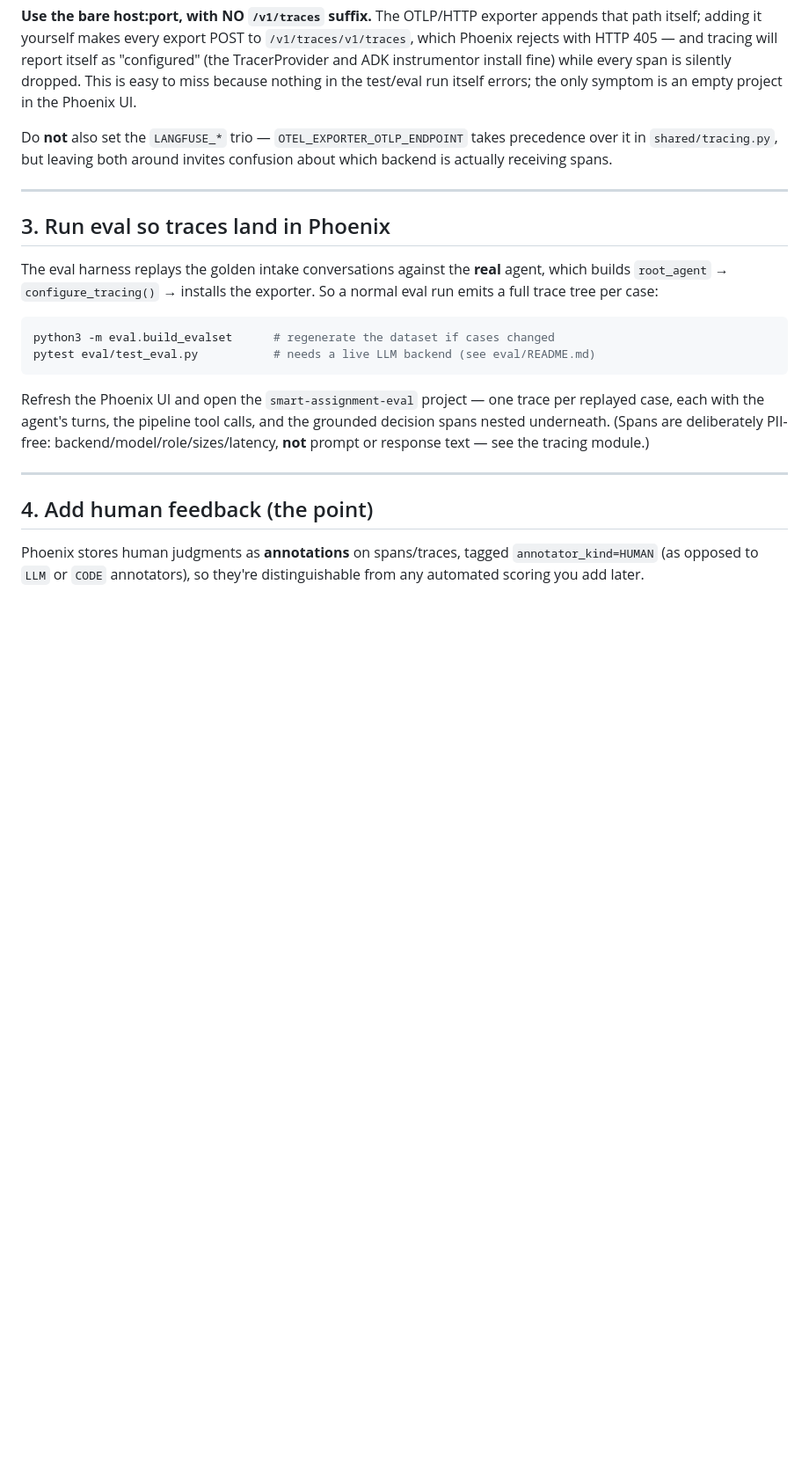
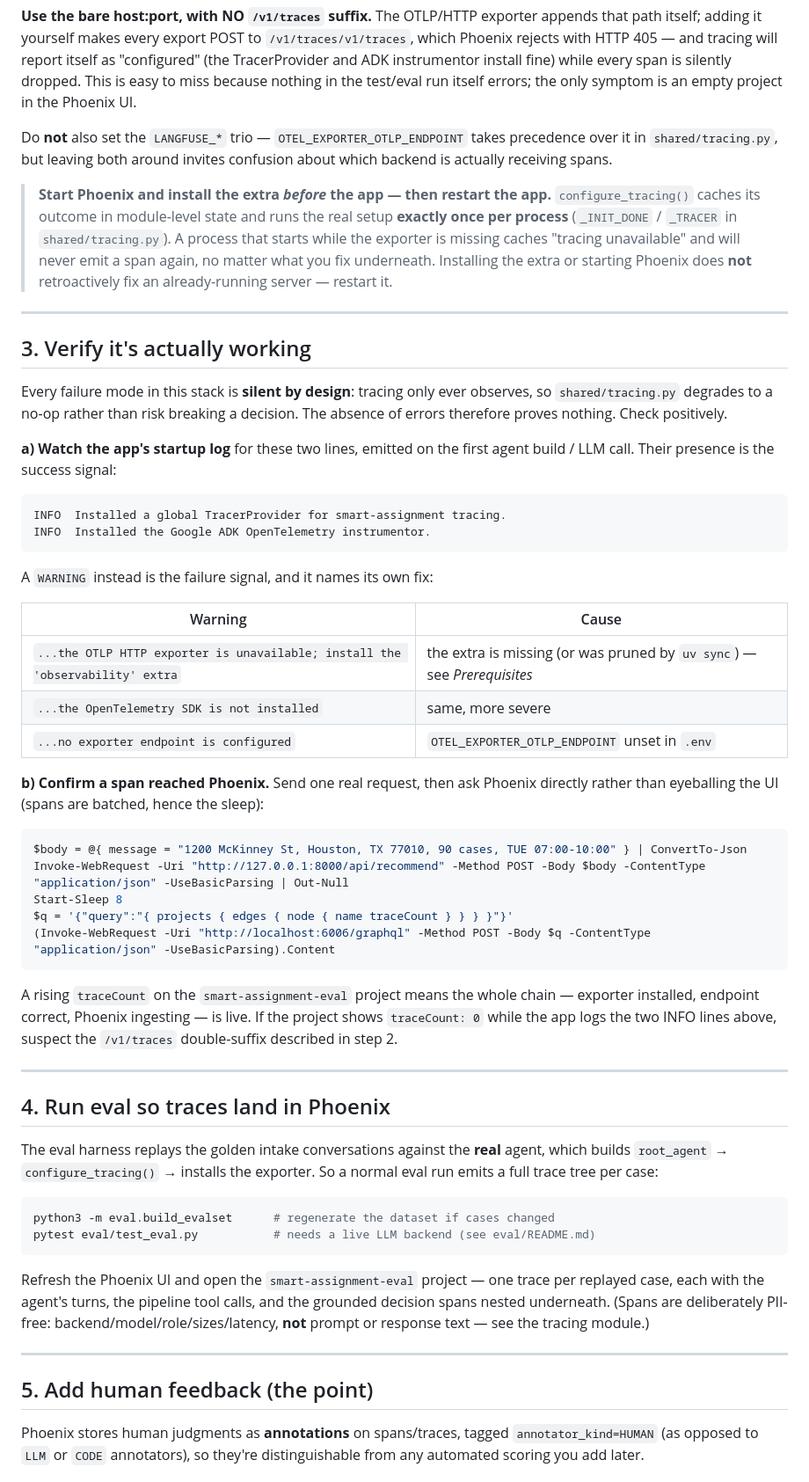
Before and after one commit to MuhammadVT/smart-assignment, a Markdown page: deployment/phoenix/README.md, the part around one of its changes. Shown at 88% size. Rendered like a GitHub page; blank space fills up the shorter version.

````diff
--- a/deployment/phoenix/README.md
+++ b/deployment/phoenix/README.md
@@ -165,9 +185,57 @@ Do **not** also set the `LANGFUSE_*` trio — `OTEL_EXPORTER_OTLP_ENDPOINT` take
 precedence over it in `shared/tracing.py`, but leaving both around invites
 confusion about which backend is actually receiving spans.
 
+> **Start Phoenix and install the extra *before* the app — then restart the app.**
+> `configure_tracing()` caches its outcome in module-level state and runs the real
+> setup **exactly once per process** (`_INIT_DONE` / `_TRACER` in
+> `shared/tracing.py`). A process that starts while the exporter is missing caches
+> "tracing unavailable" and will never emit a span again, no matter what you fix
+> underneath. Installing the extra or starting Phoenix does **not** retroactively
+> fix an already-running server — restart it.
+
 ---
 
-## 3. Run eval so traces land in Phoenix
+## 3. Verify it's actually working
+
+Every failure mode in this stack is **silent by design**: tracing only ever
+observes, so `shared/tracing.py` degrades to a no-op rather than risk breaking a
+decision. The absence of errors therefore proves nothing. Check positively.
+
+**a) Watch the app's startup log** for these two lines, emitted on the first
+agent build / LLM call. Their presence is the success signal:
+
+```
+INFO  Installed a global TracerProvider for smart-assignment tracing.
+INFO  Installed the Google ADK OpenTelemetry instrumentor.
+```
+
+A `WARNING` instead is the failure signal, and it names its own fix:
+
+| Warning | Cause |
+|---|---|
+| `...the OTLP HTTP exporter is unavailable; install the 'observability' extra` | the extra is missing (or was pruned by `uv sync`) — see *Prerequisites* |
+| `...the OpenTelemetry SDK is not installed` | same, more severe |
+| `...no exporter endpoint is configured` | `OTEL_EXPORTER_OTLP_ENDPOINT` unset in `.env` |
+
+**b) Confirm a span reached Phoenix.** Send one real request, then ask Phoenix
+directly rather than eyeballing the UI (spans are batched, hence the sleep):
+
+```powershell
+$body = @{ message = "1200 McKinney St, Houston, TX 77010, 90 cases, TUE 07:00-10:00" } | ConvertTo-Json
+Invoke-WebRequest -Uri "http://127.0.0.1:8000/api/recommend" -Method POST -Body $body -ContentType "application/json" -UseBasicParsing | Out-Null
+Start-Sleep 8
+$q = '{"query":"{ projects { edges { node { name traceCount } } } }"}'
+(Invoke-WebRequest -Uri "http://localhost:6006/graphql" -Method POST -Body $q -ContentType "application/json" -UseBasicParsing).Content
+```
+
+A rising `traceCount` on the `smart-assignment-eval` project means the whole
+chain — exporter installed, endpoint correct, Phoenix ingesting — is live. If the
+project shows `traceCount: 0` while the app logs the two INFO lines above, suspect
+the `/v1/traces` double-suffix described in step 2.
+
+---
+
+## 4. Run eval so traces land in Phoenix
 
 The eval harness replays the golden intake conversations against the **real**
 agent, which builds `root_agent` → `configure_tracing()` → installs the
@@ -186,7 +254,7 @@ see the tracing module.)
 
 ---
 
-## 4. Add human feedback (the point)
+## 5. Add human feedback (the point)
 
 Phoenix stores human judgments as **annotations** on spans/traces, tagged
 `annotator_kind=HUMAN` (as opposed to `LLM` or `CODE` annotators), so they're
````
Also changed, not shown: other parts of deployment/phoenix/README.md (+47 -26 lines).
